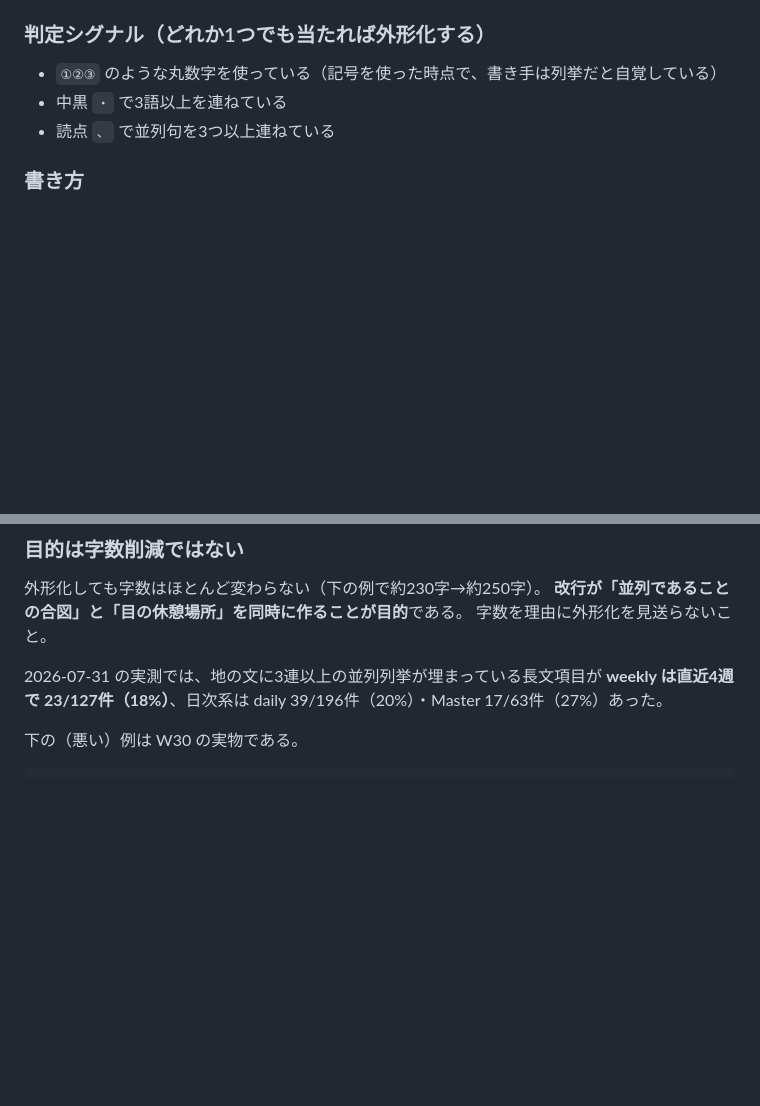
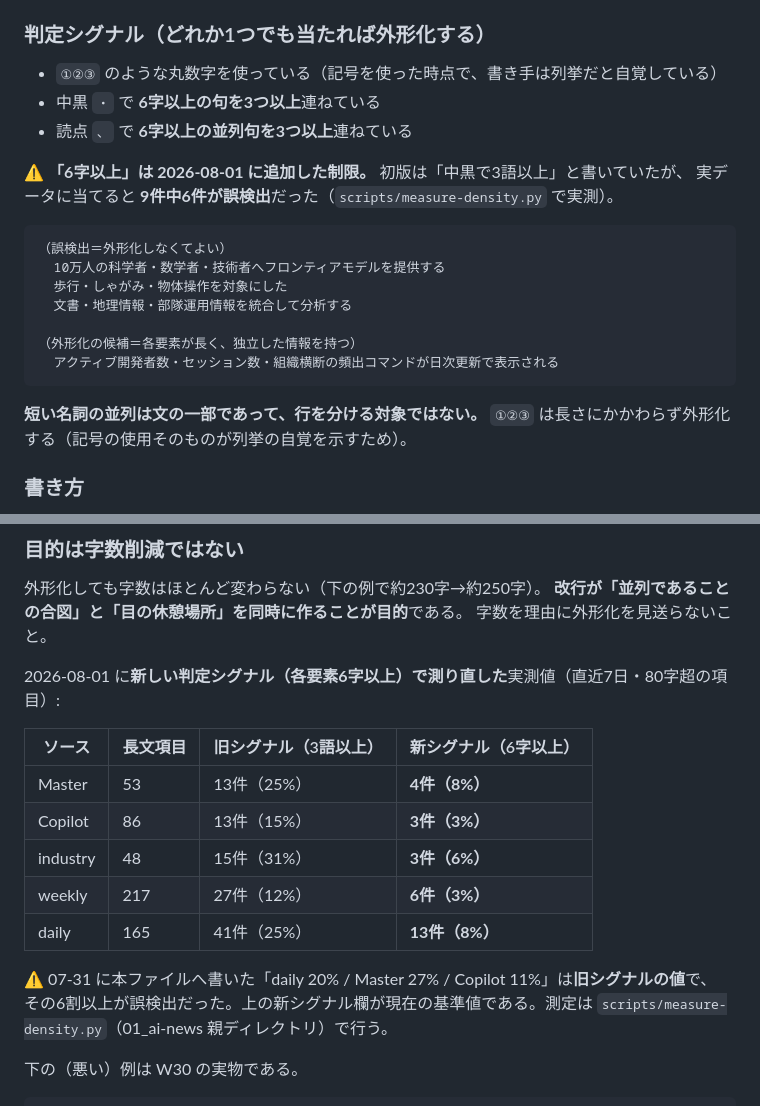
Before and after one commit to kit1132/04_ai-news-weekly, a Markdown page: .claude/commands/weekly-summary.md, 2 parts joined by grey strips. GitHub-like rendering; blank space fills up the shorter version.

Commit message:
列挙の判定シグナルを「各要素6字以上」に絞り、実測値を新指標で測り直した

````diff
--- a/.claude/commands/weekly-summary.md
+++ b/.claude/commands/weekly-summary.md
@@ -234,8 +234,24 @@ so what を「詳細」の後ろに置くと、結論が壁の向こう側にな
 ### 判定シグナル（どれか1つでも当たれば外形化する）
 
 - `①②③` のような丸数字を使っている（記号を使った時点で、書き手は列挙だと自覚している）
-- 中黒 `・` で3語以上を連ねている
-- 読点 `、` で並列句を3つ以上連ねている
+- 中黒 `・` で **6字以上の句を3つ以上**連ねている
+- 読点 `、` で **6字以上の並列句を3つ以上**連ねている
+
+⚠️ **「6字以上」は 2026-08-01 に追加した制限。** 初版は「中黒で3語以上」と書いていたが、
+実データに当てると **9件中6件が誤検出**だった（`scripts/measure-density.py` で実測）。
+
+```
+（誤検出＝外形化しなくてよい）
+  10万人の科学者・数学者・技術者へフロンティアモデルを提供する
+  歩行・しゃがみ・物体操作を対象にした
+  文書・地理情報・部隊運用情報を統合して分析する
+
+（外形化の候補＝各要素が長く、独立した情報を持つ）
+  アクティブ開発者数・セッション数・組織横断の頻出コマンドが日次更新で表示される
+```
+
+**短い名詞の並列は文の一部であって、行を分ける対象ではない。**
+`①②③` は長さにかかわらず外形化する（記号の使用そのものが列挙の自覚を示すため）。
 
 ### 書き方
 
@@ -254,8 +270,19 @@ so what を「詳細」の後ろに置くと、結論が壁の向こう側にな
 **改行が「並列であることの合図」と「目の休憩場所」を同時に作ることが目的**である。
 字数を理由に外形化を見送らないこと。
 
-2026-07-31 の実測では、地の文に3連以上の並列列挙が埋まっている長文項目が
-**weekly は直近4週で 23/127件（18%）**、日次系は daily 39/196件（20%）・Master 17/63件（27%）あった。
+2026-08-01 に**新しい判定シグナル（各要素6字以上）で測り直した**実測値（直近7日・80字超の項目）:
+
+| ソース | 長文項目 | 旧シグナル（3語以上） | 新シグナル（6字以上） |
+|---|---|---|---|
+| Master | 53 | 13件（25%） | **4件（8%）** |
+| Copilot | 86 | 13件（15%） | **3件（3%）** |
+| industry | 48 | 15件（31%） | **3件（6%）** |
+| weekly | 217 | 27件（12%） | **6件（3%）** |
+| daily | 165 | 41件（25%） | **13件（8%）** |
+
+⚠️ 07-31 に本ファイルへ書いた「daily 20% / Master 27% / Copilot 11%」は**旧シグナルの値**で、
+その6割以上が誤検出だった。上の新シグナル欄が現在の基準値である。測定は
+`scripts/measure-density.py`（01_ai-news 親ディレクトリ）で行う。
 
 下の（悪い）例は W30 の実物である。
 
````
